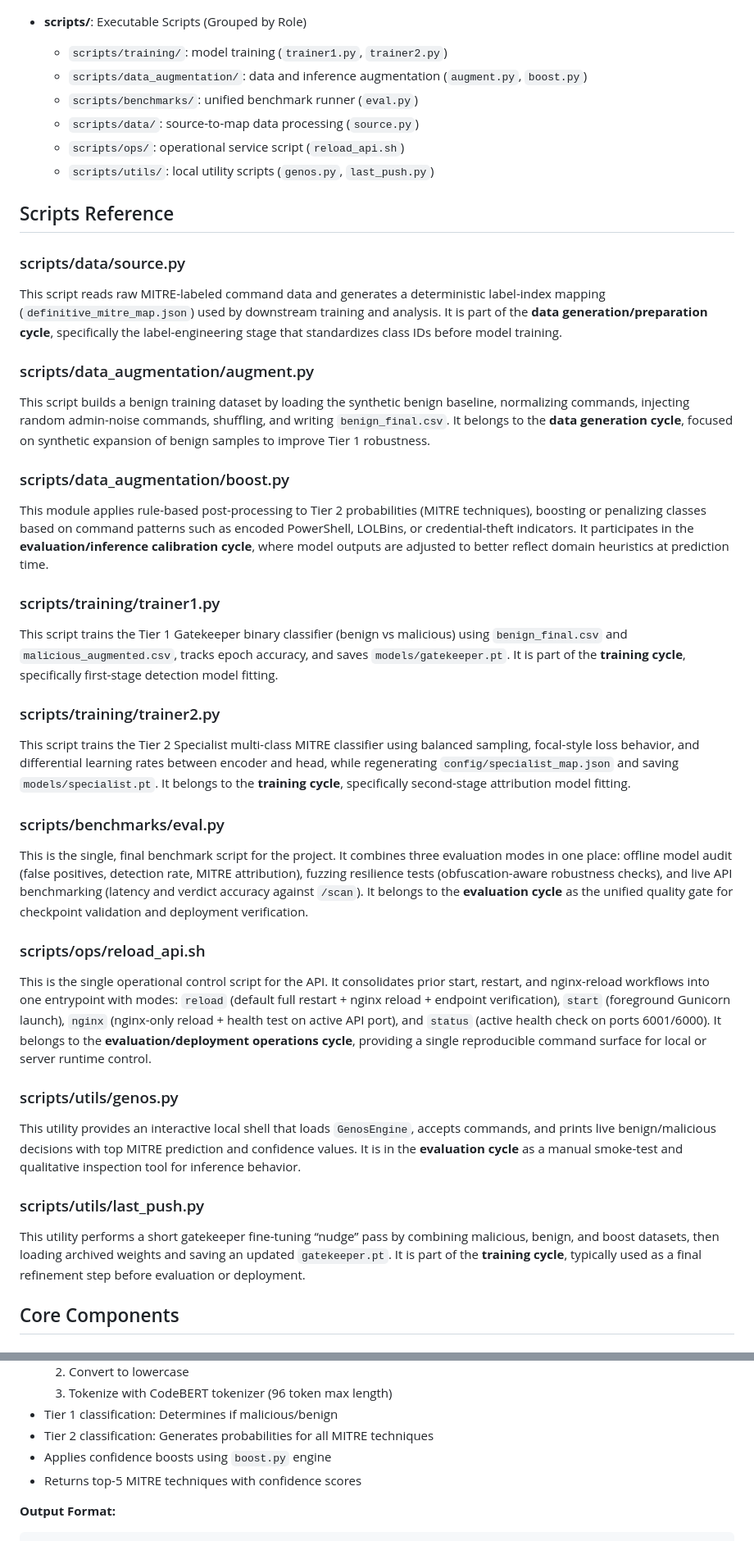
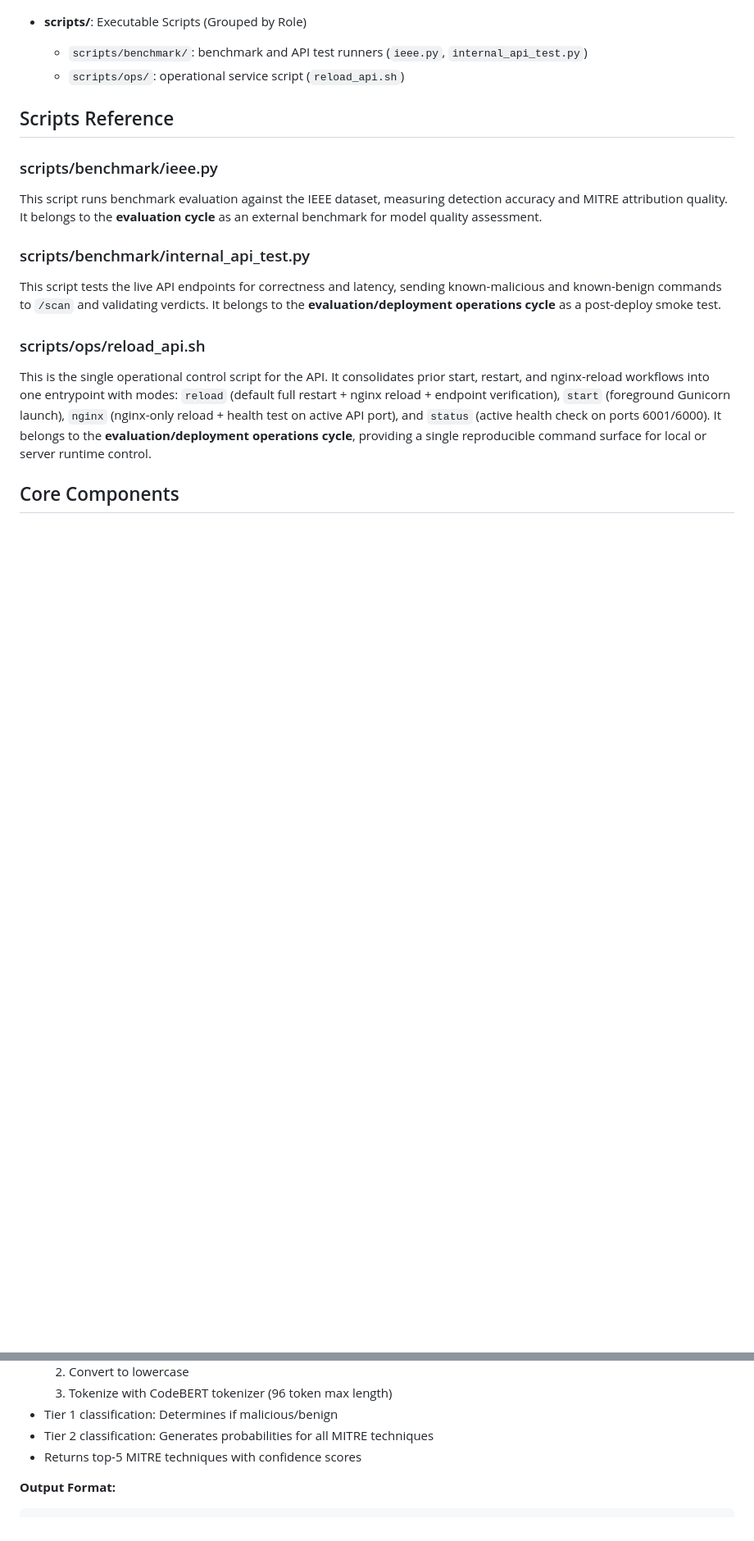
Before and after one commit to genossecurity/genos_api, a Markdown page: STRUCTURE.md, 2 parts joined by grey strips. Shown at 82% size. Drawn GitHub-style; blank space fills up the shorter version.

```diff
--- a/STRUCTURE.md
+++ b/STRUCTURE.md
@@ -85,50 +53,21 @@ genos_api/
 
 - **scripts/**: Executable Scripts (Grouped by Role)
-  - `scripts/training/`: model training (`trainer1.py`, `trainer2.py`)
-  - `scripts/data_augmentation/`: data and inference augmentation (`augment.py`, `boost.py`)
-  - `scripts/benchmarks/`: unified benchmark runner (`eval.py`)
-  - `scripts/data/`: source-to-map data processing (`source.py`)
+  - `scripts/benchmark/`: benchmark and API test runners (`ieee.py`, `internal_api_test.py`)
   - `scripts/ops/`: operational service script (`reload_api.sh`)
-  - `scripts/utils/`: local utility scripts (`genos.py`, `last_push.py`)
 
 ## Scripts Reference
 
-### scripts/data/source.py
+### scripts/benchmark/ieee.py
 
-This script reads raw MITRE-labeled command data and generates a deterministic label-index mapping (`definitive_mitre_map.json`) used by downstream training and analysis. It is part of the **data generation/preparation cycle**, specifically the label-engineering stage that standardizes class IDs before model training.
+This script runs benchmark evaluation against the IEEE dataset, measuring detection accuracy and MITRE attribution quality. It belongs to the **evaluation cycle** as an external benchmark for model quality assessment.
 
-### scripts/data_augmentation/augment.py
+### scripts/benchmark/internal_api_test.py
 
-This script builds a benign training dataset by loading the synthetic benign baseline, normalizing commands, injecting random admin-noise commands, shuffling, and writing `benign_final.csv`. It belongs to the **data generation cycle**, focused on synthetic expansion of benign samples to improve Tier 1 robustness.
-
-### scripts/data_augmentation/boost.py
-
-This module applies rule-based post-processing to Tier 2 probabilities (MITRE techniques), boosting or penalizing classes based on command patterns such as encoded PowerShell, LOLBins, or credential-theft indicators. It participates in the **evaluation/inference calibration cycle**, where model outputs are adjusted to better reflect domain heuristics at prediction time.
-
-### scripts/training/trainer1.py
-
-This script trains the Tier 1 Gatekeeper binary classifier (benign vs malicious) using `benign_final.csv` and `malicious_augmented.csv`, tracks epoch accuracy, and saves `models/gatekeeper.pt`. It is part of the **training cycle**, specifically first-stage detection model fitting.
-
-### scripts/training/trainer2.py
-
-This script trains the Tier 2 Specialist multi-class MITRE classifier using balanced sampling, focal-style loss behavior, and differential learning rates between encoder and head, while regenerating `config/specialist_map.json` and saving `models/specialist.pt`. It belongs to the **training cycle**, specifically second-stage attribution model fitting.
-
-### scripts/benchmarks/eval.py
-
-This is the single, final benchmark script for the project. It combines three evaluation modes in one place: offline model audit (false positives, detection rate, MITRE attribution), fuzzing resilience tests (obfuscation-aware robustness checks), and live API benchmarking (latency and verdict accuracy against `/scan`). It belongs to the **evaluation cycle** as the unified quality gate for checkpoint validation and deployment verification.
+This script tests the live API endpoints for correctness and latency, sending known-malicious and known-benign commands to `/scan` and validating verdicts. It belongs to the **evaluation/deployment operations cycle** as a post-deploy smoke test.
 
 ### scripts/ops/reload_api.sh
 
 This is the single operational control script for the API. It consolidates prior start, restart, and nginx-reload workflows into one entrypoint with modes: `reload` (default full restart + nginx reload + endpoint verification), `start` (foreground Gunicorn launch), `nginx` (nginx-only reload + health test on active API port), and `status` (active health check on ports 6001/6000). It belongs to the **evaluation/deployment operations cycle**, providing a single reproducible command surface for local or server runtime control.
-
-### scripts/utils/genos.py
-
-This utility provides an interactive local shell that loads `GenosEngine`, accepts commands, and prints live benign/malicious decisions with top MITRE prediction and confidence values. It is in the **evaluation cycle** as a manual smoke-test and qualitative inspection tool for inference behavior.
-
-### scripts/utils/last_push.py
-
-This utility performs a short gatekeeper fine-tuning “nudge” pass by combining malicious, benign, and boost datasets, then loading archived weights and saving an updated `gatekeeper.pt`. It is part of the **training cycle**, typically used as a final refinement step before evaluation or deployment.
-
 ## Core Components
 
 ### engine.py - Inference Engine
@@ -184,7 +123,6 @@ The `GenosEngine` class orchestrates inference:
   3. Tokenize with CodeBERT tokenizer (96 token max length)
 - Tier 1 classification: Determines if malicious/benign
 - Tier 2 classification: Generates probabilities for all MITRE techniques
-- Applies confidence boosts using `boost.py` engine
 - Returns top-5 MITRE techniques with confidence scores
 
 **Output Format:**
```
Also changed, not shown: other parts of STRUCTURE.md (+25 -60 lines).
